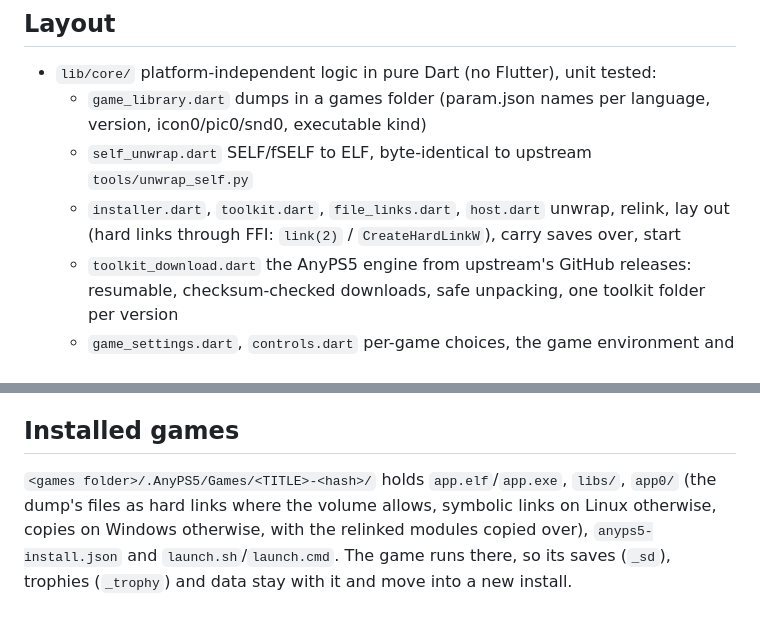
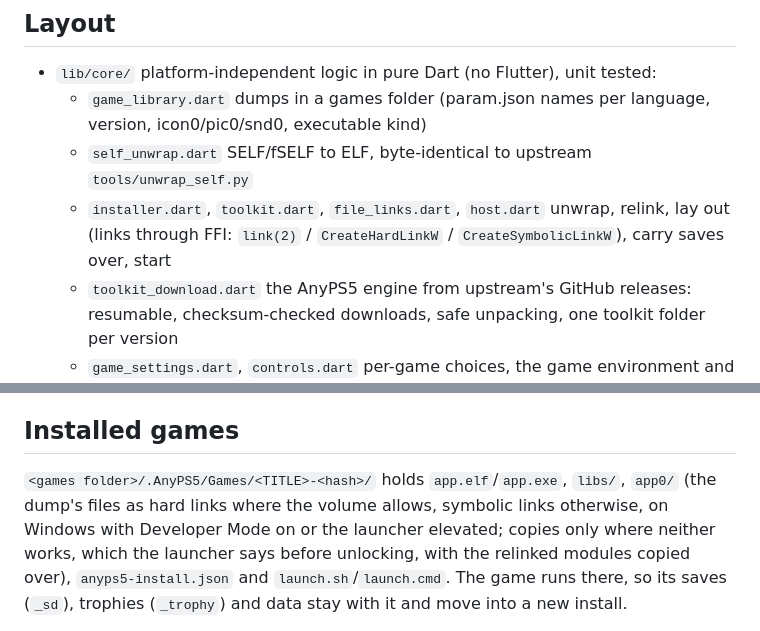
Before and after one commit to AnyTogether/AnyLauncher-Port, a Markdown page: README.md, 2 parts joined by grey strips. Rendered like a GitHub page.

Commit message:
README and next release notes: symbolic links across drives, the copy warning

```diff
--- a/README.md
+++ b/README.md
@@ -23,7 +23,8 @@ works as a controller (the protocol in section 12.4 of the
     icon0/pic0/snd0, executable kind)
   - `self_unwrap.dart` SELF/fSELF to ELF, byte-identical to upstream `tools/unwrap_self.py`
   - `installer.dart`, `toolkit.dart`, `file_links.dart`, `host.dart` unwrap, relink, lay out
-    (hard links through FFI: `link(2)` / `CreateHardLinkW`), carry saves over, start
+    (links through FFI: `link(2)` / `CreateHardLinkW` / `CreateSymbolicLinkW`), carry saves
+    over, start
   - `toolkit_download.dart` the AnyPS5 engine from upstream's GitHub releases: resumable,
     checksum-checked downloads, safe unpacking, one toolkit folder per version
   - `game_settings.dart`, `controls.dart` per-game choices, the game environment and
@@ -201,8 +202,9 @@ The session (an access token and a refresh token) is kept per system:
 ## Installed games
 
 `<games folder>/.AnyPS5/Games/<TITLE>-<hash>/` holds `app.elf`/`app.exe`, `libs/`, `app0/`
-(the dump's files as hard links where the volume allows, symbolic links on Linux otherwise,
-copies on Windows otherwise, with the relinked modules copied over), `anyps5-install.json` and
+(the dump's files as hard links where the volume allows, symbolic links otherwise, on Windows
+with Developer Mode on or the launcher elevated; copies only where neither works, which the
+launcher says before unlocking, with the relinked modules copied over), `anyps5-install.json` and
 `launch.sh`/`launch.cmd`. The game runs there, so its saves (`_sd`), trophies (`_trophy`) and
 data stay with it and move into a new install.
 
```
Also changed, not shown: RELEASE_NOTES.md (+10 -0 lines).
